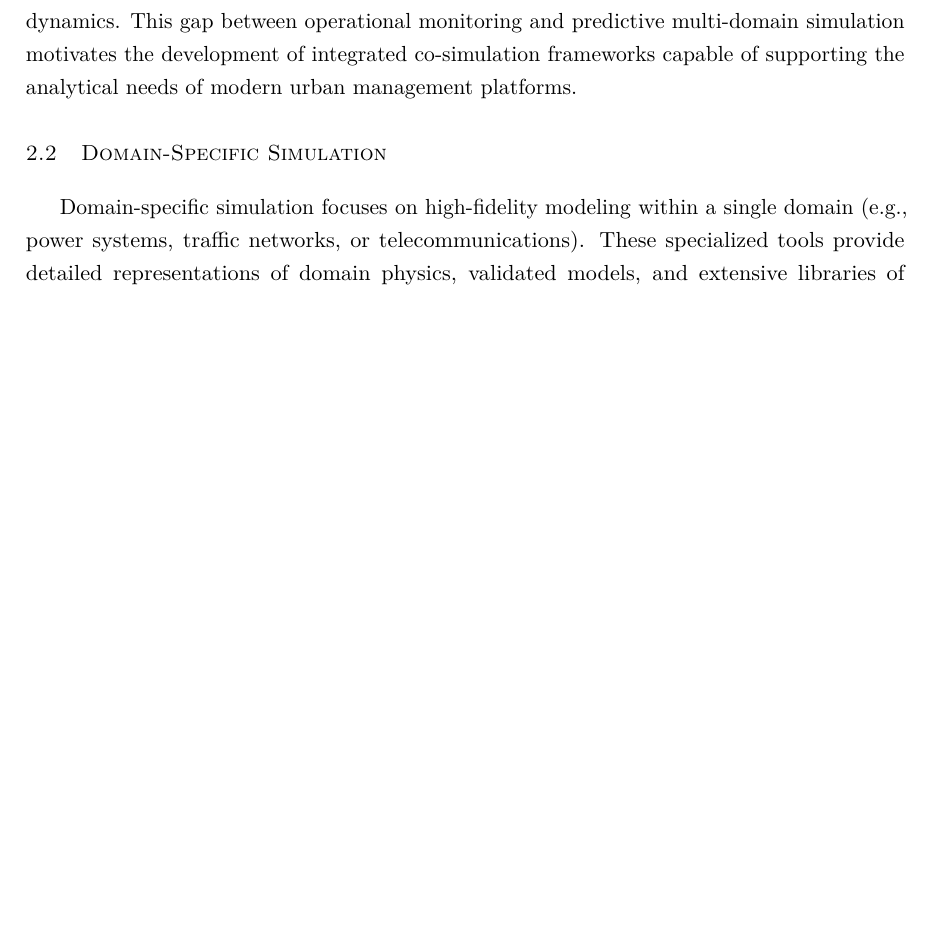
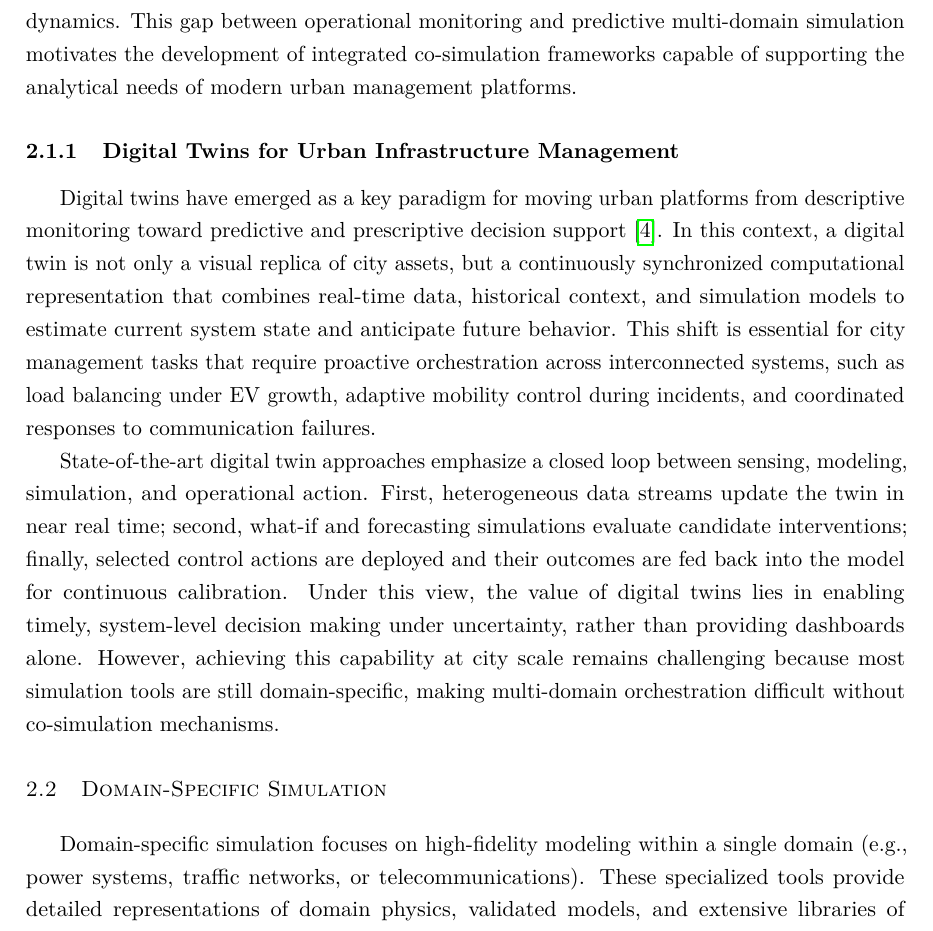
Before and after one commit to balexandermunoz/ua-master-thesis, a LaTeX thesis (matter.tex, which reads chapters/chapter2.tex): part of page 13 of 55, cut so that both start at the same text, the shorter picture padded with empty space. Compiled offline with pdfLaTeX.

Commit message:
Luis: Add paragraph to explain Digital twins concept

```diff
--- a/chapters/chapter2.tex
+++ b/chapters/chapter2.tex
@@ -13,6 +13,12 @@ Modern cities rely on the efficient operation and coordination of critical infra
 Urban Management Platforms have emerged as essential tools for city administrators and infrastructure operators, providing integrated perspectives of territorial dynamics and enabling data-driven decision-making. These platforms aggregate real-time data from multiple verticals, analyze historical trends, and support strategic planning through predictive analytics and artificial intelligence. Ubiwhere's Urban Management Platform, launched in 2018, exemplifies this integrated approach by providing comprehensive land management capabilities aligned with international standards and best practices. The platform enables stakeholders to move beyond siloed domain management toward holistic urban governance that recognizes cross-domain dependencies.
 
 However, while current urban platforms excel at data aggregation and visualization, they face limitations in predictive analysis of complex scenarios involving interactions between verticals. Questions such as "What is the impact of widespread electric vehicle adoption on both the power grid and traffic patterns?" or "How does a telecommunications network failure affect smart grid operations?" require simulation capabilities that can model cross-domain dynamics. This gap between operational monitoring and predictive multi-domain simulation motivates the development of integrated co-simulation frameworks capable of supporting the analytical needs of modern urban management platforms.
+
+\subsection{Digital Twins for Urban Infrastructure Management}
+
+Digital twins have emerged as a key paradigm for moving urban platforms from descriptive monitoring toward predictive and prescriptive decision support~\cite{digital_twin_cities}. In this context, a digital twin is not only a visual replica of city assets, but a continuously synchronized computational representation that combines real-time data, historical context, and simulation models to estimate current system state and anticipate future behavior. This shift is essential for city management tasks that require proactive orchestration across interconnected systems, such as load balancing under EV growth, adaptive mobility control during incidents, and coordinated responses to communication failures.
+
+State-of-the-art digital twin approaches emphasize a closed loop between sensing, modeling, simulation, and operational action. First, heterogeneous data streams update the twin in near real time; second, what-if and forecasting simulations evaluate candidate interventions; finally, selected control actions are deployed and their outcomes are fed back into the model for continuous calibration. Under this view, the value of digital twins lies in enabling timely, system-level decision making under uncertainty, rather than providing dashboards alone. However, achieving this capability at city scale remains challenging because most simulation tools are still domain-specific, making multi-domain orchestration difficult without co-simulation mechanisms.
 
 % Figure placeholder for urban infrastructure integration diagram
 % \begin{figure}[h]
```
